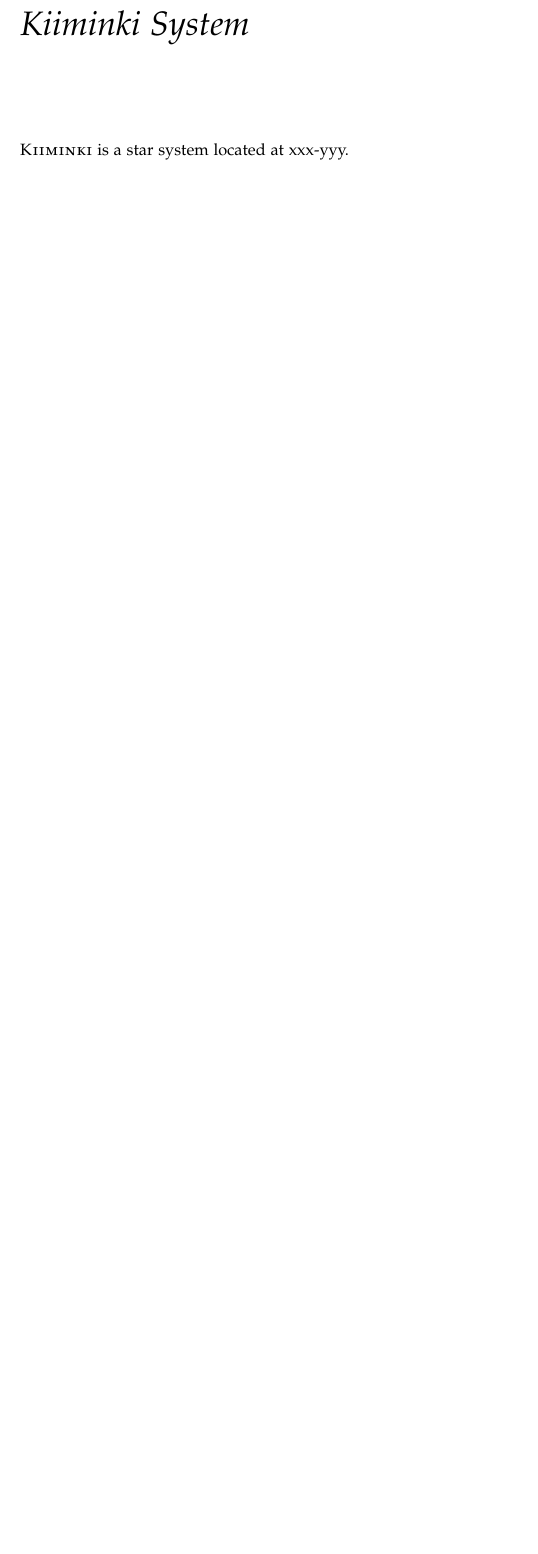
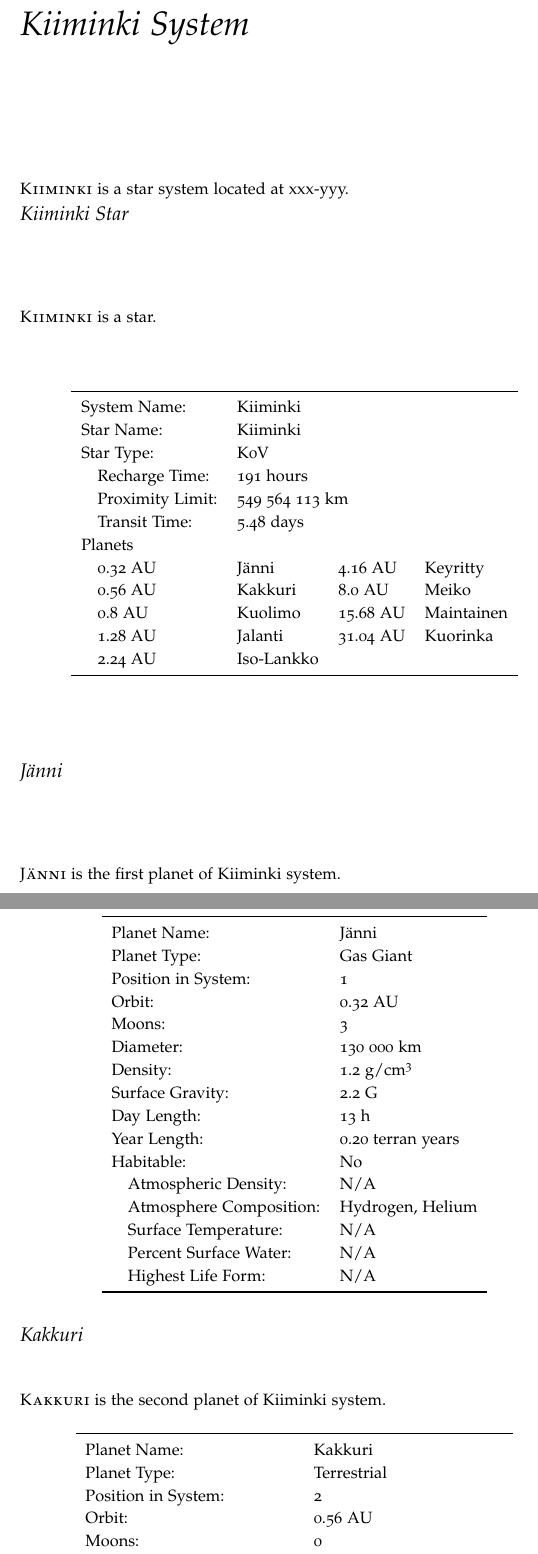
Before and after one commit to tuturto/snow-planet, a LaTeX book (tro/TRO snow planet.tex): part of page 5 of 21 before the commit and two parts of pages 5 and 6 of 23 after it, the two joined at a grey line, cut so that both start at the same text, the shorter picture padded with empty space. Compiled offline with pdfLaTeX.

Commit message:
planet stats

```diff
--- a/tro/TRO snow planet.tex
+++ b/tro/TRO snow planet.tex
@@ -174,3 +174,66 @@ Copyright \copyright\ \the\year\ \thanklessauthor
 \label{ch:kiiminki-system}
 
 \newthought{Kiiminki} is a star system located at xxx-yyy.
+
+\section{Kiiminki Star}
+
+\newthought{Kiiminki} is a star.
+
+\bigskip
+\begin{minipage}{\textwidth}
+\begin{center}
+\begin{tabular}{llll}
+\toprule
+System Name: & \multicolumn{3}{l}{Kiiminki} \\
+Star Name: & \multicolumn{3}{l}{Kiiminki} \\
+Star Type: & \multicolumn{3}{l}{K0V} \\
+\quad Recharge Time: & \multicolumn{3}{l}{191 hours} \\
+\quad Proximity Limit: & \multicolumn{3}{l}{549 564 113 km} \\
+\quad Transit Time: & \multicolumn{3}{l}{5.48 days} \\
+
+\multicolumn{4}{l}{Planets} \\
+\quad 0.32 AU & J\"{a}nni      & 4.16 AU  & Keyritty \\
+\quad 0.56 AU & Kakkuri    & 8.0 AU   & Meiko \\
+\quad 0.8 AU  & Kuolimo    & 15.68 AU & Maintainen \\
+\quad 1.28 AU & Jalanti    & 31.04 AU & Kuorinka \\
+\quad 2.24 AU & Iso-Lankko & & \\
+
+\bottomrule
+\end{tabular}
+\end{center}
+\end{minipage}
+
+\section{J\"{a}nni}
+
+\newthought{J\"{a}nni} is the first planet of Kiiminki system.
+
+\bigskip
+\begin{minipage}{\textwidth}
+\begin{center}
+\begin{tabular}{ll}
+\toprule
+Planet Name: & J\"{a}nni \\
+Planet Type: & Gas Giant \\
+Position in System: & 1 \\
+Orbit: & 0.32 AU \\
+Moons: & 3 \\
+Diameter: & 130 000 km \\
+Density: & 1.2 g/cm\textsuperscript{3} \\
+Surface Gravity: & 2.2 G \\
+Day Length: & 13 h \\
+Year Length: & 0.20 terran years \\
+Habitable: & No \\
+\quad Atmospheric Density: & N/A \\
+\quad Atmosphere Composition: & Hydrogen, Helium \\
+\quad Surface Temperature: & N/A \\
+\quad Percent Surface Water: & N/A \\
+\quad Highest Life Form: & N/A \\
+
+\bottomrule
+\end{tabular}
+\end{center}
+\end{minipage}
+
+\section{Kakkuri}
+
+\newthought{Kakkuri} is the second planet of Kiiminki system.
@@ -176,0 +244,8 @@ Copyright \copyright\ \the\year\ \thanklessauthor
+\begin{tabular}{ll}
+\toprule
+Planet Name: & Kakkuri \\
+Planet Type: & Terrestrial \\
+Position in System: & 2 \\
+Orbit: & 0.56 AU \\
+Moons: & 0 \\
+Diameter: & 9 500 km \\
```
Also changed, not shown: tro/TRO snow planet.tex (50 more changed lines), 1 other file.
